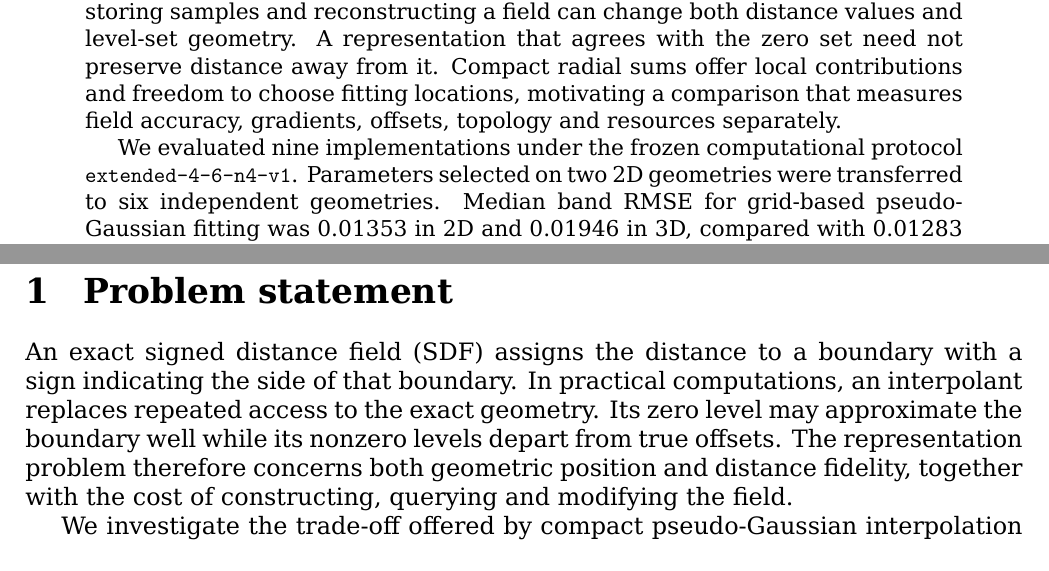
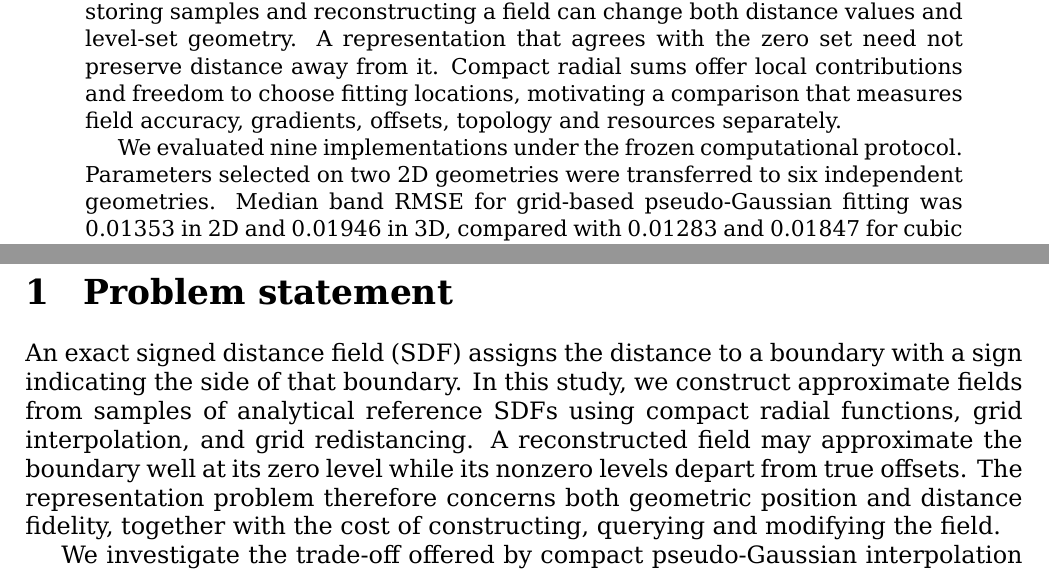
Before and after one commit to Childcity/ArticlesDev, a LaTeX paper (CompactKernelResearch/Article/main.tex): two parts of page 1 of 10, joined at a grey line, cut so that both start at the same text. Compiled offline with XeLaTeX.

Commit message:
Ref specific source

```diff
--- a/CompactKernelResearch/Article/main.tex
+++ b/CompactKernelResearch/Article/main.tex
@@ -22,12 +22,12 @@
 \begin{abstract}
   Signed distance fields support implicit geometry and offset construction, but storing samples and reconstructing a field can change both distance values and level-set geometry. A representation that agrees with the zero set need not preserve distance away from it. Compact radial sums offer local contributions and freedom to choose fitting locations, motivating a comparison that measures field accuracy, gradients, offsets, topology and resources separately.
 
-We evaluated nine implementations under the frozen computational protocol \texttt{extended-4-6-n4-v1}. Parameters selected on two 2D geometries were transferred to six independent geometries. Median band RMSE for grid-based pseudo-Gaussian fitting was 0.01353 in 2D and 0.01946 in 3D, compared with 0.01283 and 0.01847 for cubic interpolation. Isoline fitting did not establish an overall advantage; its median error in 3D was 0.04961 \highlight{, but with isolines selected for a specific model, the error is 0.01????"}. A parameter map contained 13 configurations within a diagnostic threshold, 19 with quality flags and eight with uncovered points. These results identify a workload-dependent trade-off within the tested conditions, with 2D-to-3D parameter transfer and sampled topology limiting generalization.
+  We evaluated nine implementations under the frozen computational protocol. Parameters selected on two 2D geometries were transferred to six independent geometries. Median band RMSE for grid-based pseudo-Gaussian fitting was 0.01353 in 2D and 0.01946 in 3D, compared with 0.01283 and 0.01847 for cubic interpolation. Isoline fitting did not establish an overall advantage; its median error in 3D was 0.04961, but with isolines selected for a specific model, the error is 0.01. A parameter map contained 13 configurations within a diagnostic threshold, 19 with quality flags and eight with uncovered points. These results identify a workload-dependent trade-off within the tested conditions, with 2D-to-3D parameter transfer and sampled topology limiting generalization.
 \end{abstract}
 \noindent\textbf{Keywords:} signed distance field; compact radial basis function; pseudo-Gaussian interpolation; offsets; digital topology; computational cost.
 
 \section{Problem statement}
-An exact signed distance field (SDF) assigns the distance to a boundary with a sign indicating the side of that boundary. In practical computations, an interpolant replaces repeated access to the exact geometry. Its zero level may approximate the boundary well while its nonzero levels depart from true offsets. The representation problem therefore concerns both geometric position and distance fidelity, together with the cost of constructing, querying and modifying the field.
+An exact signed distance field (SDF) assigns the distance to a boundary with a sign indicating the side of that boundary. In this study, we construct approximate fields from samples of analytical reference SDFs using compact radial functions, grid interpolation, and grid redistancing. A reconstructed field may approximate the boundary well at its zero level while its nonzero levels depart from true offsets. The representation problem therefore concerns both geometric position and distance fidelity, together with the cost of constructing, querying and modifying the field.
 
 We investigate the trade-off offered by compact pseudo-Gaussian interpolation relative to Wendland kernels and grid interpolation. The specific question is whether choosing fitting locations on nearby SDF levels improves independent geometric performance at an acceptable computational cost. The contribution is a reproducible comparison and an assessment of parameter transfer, rather than a new kernel or a general superiority claim.
 
```
Also changed, not shown: CompactKernelResearch/Article/main.pdf. Lines whose indentation alone changed are shown as unchanged.
